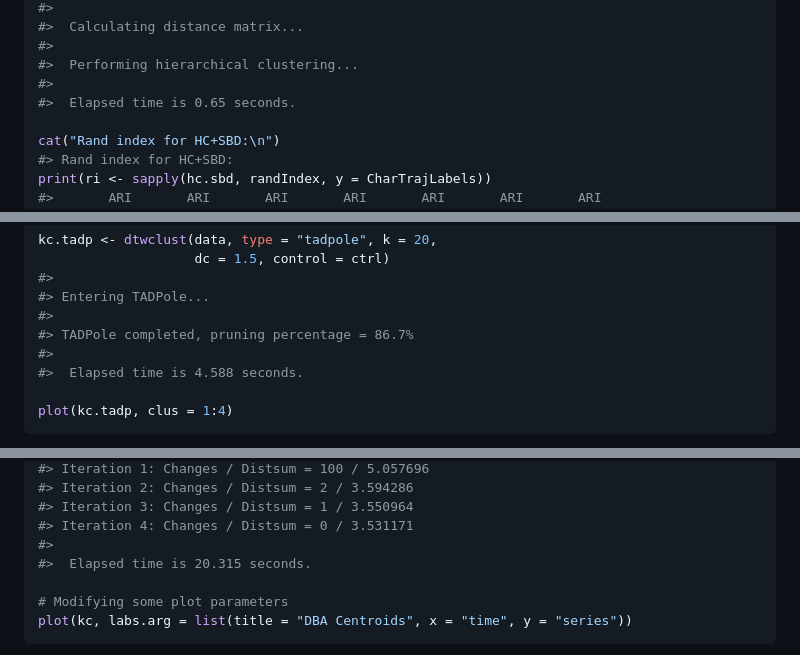
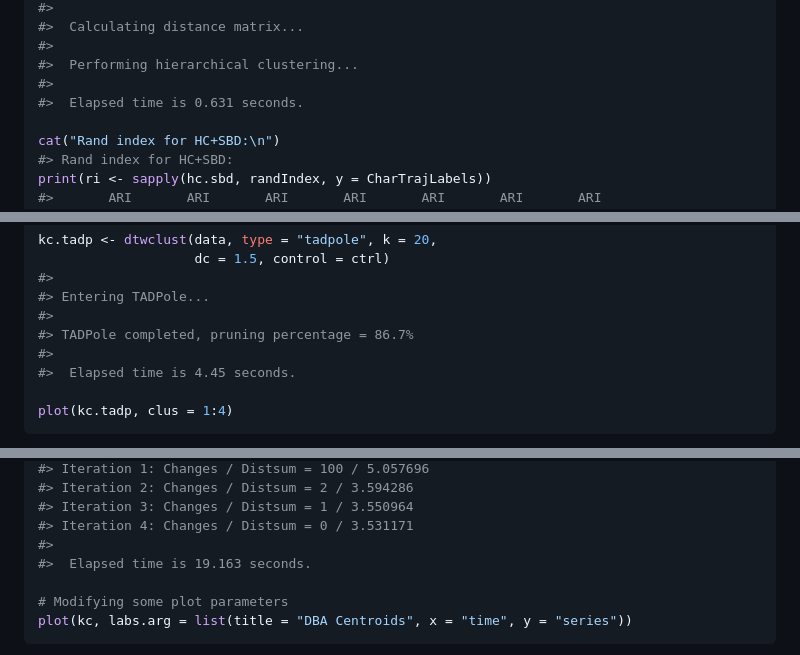
Before and after one commit to asardaes/dtwclust, a Markdown page: README.md, 3 parts joined by grey strips. Drawn GitHub-style.

````diff
--- a/README.md
+++ b/README.md
@@ -75,7 +76,7 @@ hc.sbd <- dtwclust(datalist, type = "hierarchical",
 #>
 #>  Performing hierarchical clustering...
 #>
-#>  Elapsed time is 0.65 seconds.
+#>  Elapsed time is 0.631 seconds.
 
 cat("Rand index for HC+SBD:\n")
 #> Rand index for HC+SBD:
@@ -107,7 +108,7 @@ kc.tadp <- dtwclust(data, type = "tadpole", k = 20,
 #>
 #> TADPole completed, pruning percentage = 86.7%
 #>
-#>  Elapsed time is 4.588 seconds.
+#>  Elapsed time is 4.45 seconds.
 
 plot(kc.tadp, clus = 1:4)
 ```
@@ -160,7 +161,7 @@ kc <- dtwclust(datalist, k = 20,
 #> Iteration 3: Changes / Distsum = 1 / 3.550964
 #> Iteration 4: Changes / Distsum = 0 / 3.531171
 #>
-#>  Elapsed time is 20.315 seconds.
+#>  Elapsed time is 19.163 seconds.
 
 # Modifying some plot parameters
 plot(kc, labs.arg = list(title = "DBA Centroids", x = "time", y = "series"))
````
Also changed, not shown: other parts of README.md (+17 -24 lines), README-examples-1.png, 3 other files.
